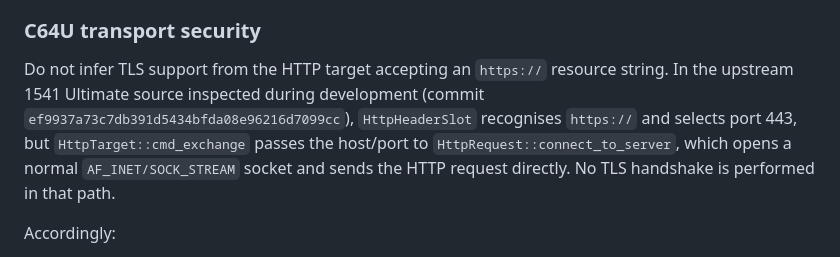
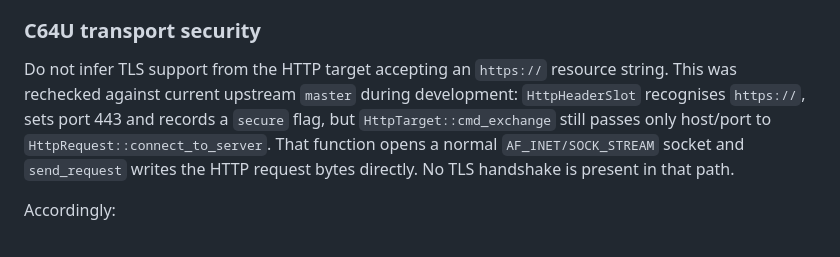
Before and after one commit to dannykeat-projects/SEE64YOU, a Markdown page: docs/ARCHITECTURE.md, the part around the change. GitHub-like rendering.

Commit message:
Clarify current upstream TLS verification

```diff
--- a/docs/ARCHITECTURE.md
+++ b/docs/ARCHITECTURE.md
@@ -69,7 +69,7 @@ The client document representation owns only bounded metadata and a pointer to t
 
 ### C64U transport security
 
-Do not infer TLS support from the HTTP target accepting an `https://` resource string. In the upstream 1541 Ultimate source inspected during development (commit `ef9937a73c7db391d5434bfda08e96216d7099cc`), `HttpHeaderSlot` recognises `https://` and selects port 443, but `HttpTarget::cmd_exchange` passes the host/port to `HttpRequest::connect_to_server`, which opens a normal `AF_INET/SOCK_STREAM` socket and sends the HTTP request directly. No TLS handshake is performed in that path.
+Do not infer TLS support from the HTTP target accepting an `https://` resource string. This was rechecked against current upstream `master` during development: `HttpHeaderSlot` recognises `https://`, sets port 443 and records a `secure` flag, but `HttpTarget::cmd_exchange` still passes only host/port to `HttpRequest::connect_to_server`. That function opens a normal `AF_INET/SOCK_STREAM` socket and `send_request` writes the HTTP request bytes directly. No TLS handshake is present in that path.
 
 Accordingly:
 - See64You rejects `https://` direct-login attempts as unsupported instead of silently sending plaintext to port 443;
```
